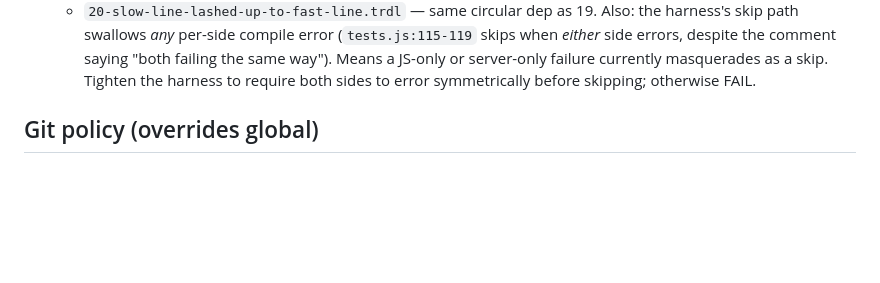
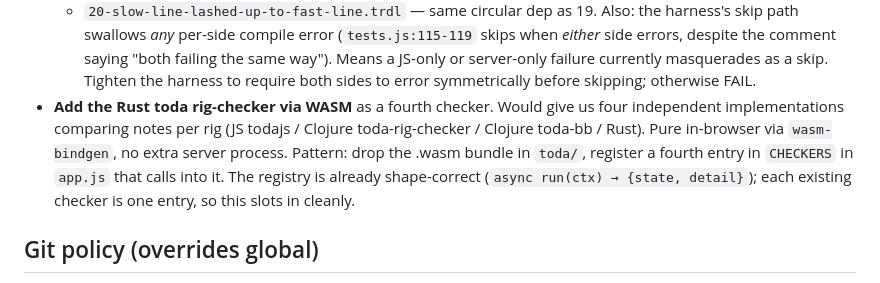
Before and after one commit to T-R-I-E/rigging-workshop, a Markdown page: CLAUDE.md, the part around the change. Drawn GitHub-style; blank space fills up the shorter version.

Commit message:
docs: TODO note to add Rust toda checker via WASM as fourth checker

```diff
--- a/CLAUDE.md
+++ b/CLAUDE.md
@@ -97,6 +97,14 @@ clj -M:server-bb
   saying "both failing the same way"). Means a JS-only or server-only
   failure currently masquerades as a skip. Tighten the harness to require
   both sides to error symmetrically before skipping; otherwise FAIL.
+- **Add the Rust toda rig-checker via WASM** as a fourth checker. Would
+  give us four independent implementations comparing notes per rig (JS
+  todajs / Clojure toda-rig-checker / Clojure toda-bb / Rust). Pure
+  in-browser via `wasm-bindgen`, no extra server process. Pattern: drop
+  the .wasm bundle in `toda/`, register a fourth entry in `CHECKERS` in
+  `app.js` that calls into it. The registry is already shape-correct
+  (`async run(ctx) → {state, detail}`); each existing checker is one
+  entry, so this slots in cleanly.
 ## Git policy (overrides global)
 You manage git directly in this project. The global "manual git" rule does
 NOT apply here. `git push` remains denied at the permission layer; the user
```
